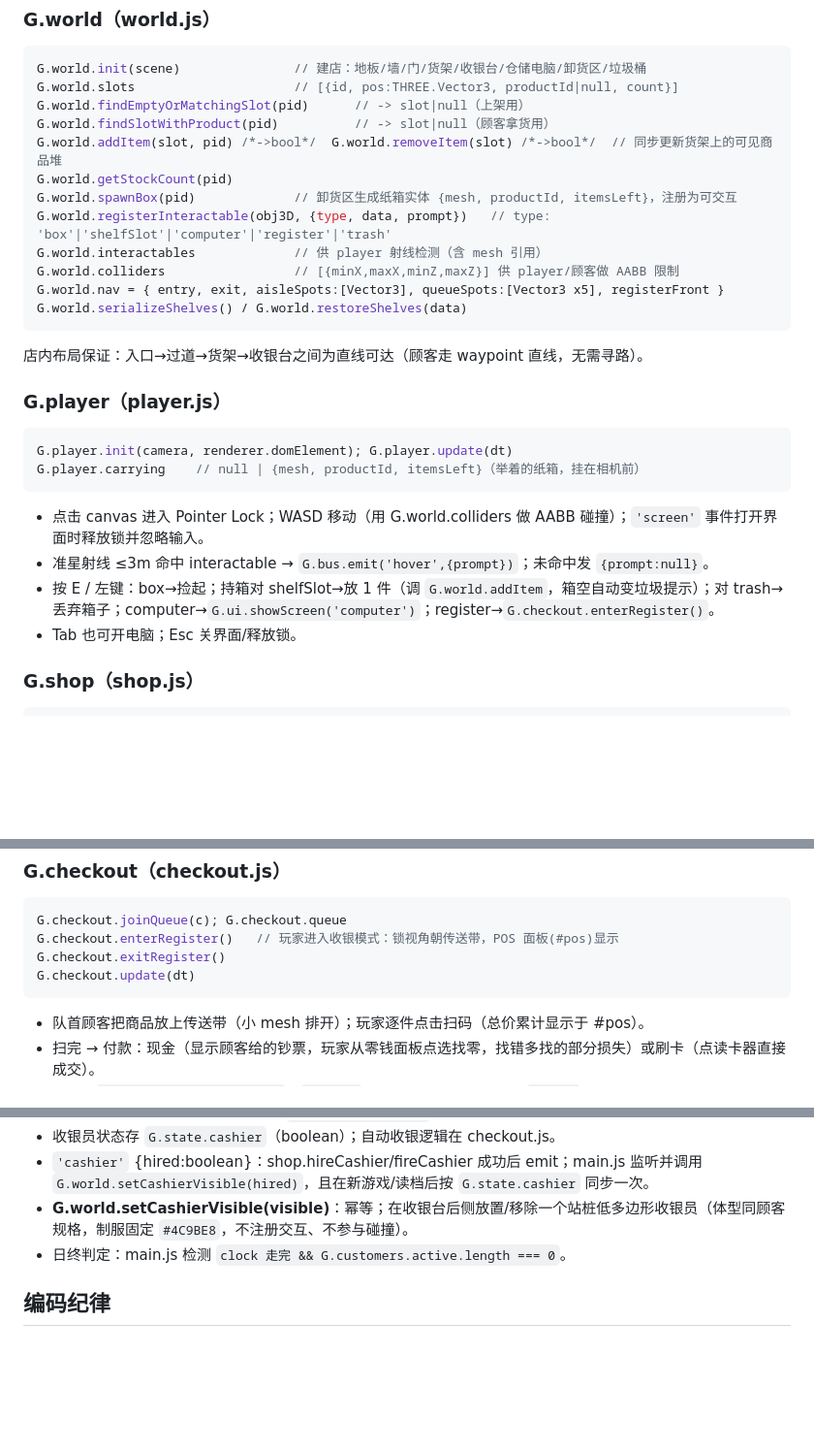
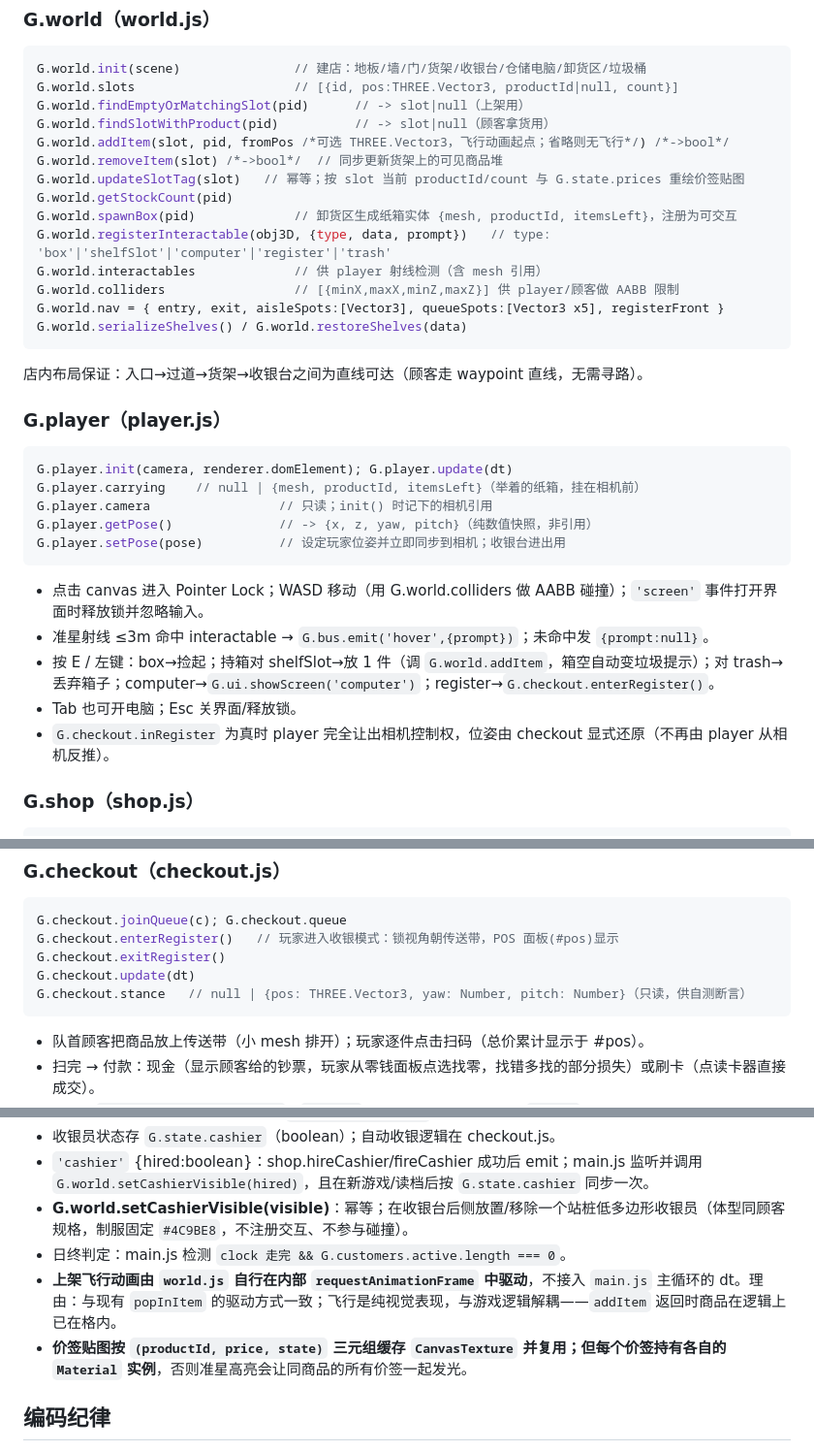
Before and after one commit to xmxKF/-Grocery-Store-Simulator, a Markdown page: docs/CONTRACTS.md, 3 parts joined by grey strips. Shown at 97% size. GitHub-like rendering; blank space fills up the shorter version.

Commit message:
docs: 手感修复包的规范修订（价签贴图例外、上架飞行动画、位姿接口）
Co-Authored-By: Claude Opus 5 (1M context) <noreply@anthropic.com>

````diff
--- a/docs/CONTRACTS.md
+++ b/docs/CONTRACTS.md
@@ -64,7 +64,8 @@ G.world.init(scene)               // 建店：地板/墙/门/货架/收银台/
 G.world.slots                     // [{id, pos:THREE.Vector3, productId|null, count}]
 G.world.findEmptyOrMatchingSlot(pid)      // -> slot|null（上架用）
 G.world.findSlotWithProduct(pid)          // -> slot|null（顾客拿货用）
-G.world.addItem(slot, pid) /*->bool*/  G.world.removeItem(slot) /*->bool*/  // 同步更新货架上的可见商品堆
+G.world.addItem(slot, pid, fromPos /*可选 THREE.Vector3，飞行动画起点；省略则无飞行*/) /*->bool*/  G.world.removeItem(slot) /*->bool*/  // 同步更新货架上的可见商品堆
+G.world.updateSlotTag(slot)   // 幂等；按 slot 当前 productId/count 与 G.state.prices 重绘价签贴图
 G.world.getStockCount(pid)
 G.world.spawnBox(pid)             // 卸货区生成纸箱实体 {mesh, productId, itemsLeft}，注册为可交互
 G.world.registerInteractable(obj3D, {type, data, prompt})   // type: 'box'|'shelfSlot'|'computer'|'register'|'trash'
@@ -79,11 +80,15 @@ G.world.serializeShelves() / G.world.restoreShelves(data)
 ```js
 G.player.init(camera, renderer.domElement); G.player.update(dt)
 G.player.carrying    // null | {mesh, productId, itemsLeft}（举着的纸箱，挂在相机前）
+G.player.camera                 // 只读；init() 时记下的相机引用
+G.player.getPose()              // -> {x, z, yaw, pitch}（纯数值快照，非引用）
+G.player.setPose(pose)          // 设定玩家位姿并立即同步到相机；收银台进出用
 ```
 - 点击 canvas 进入 Pointer Lock；WASD 移动（用 G.world.colliders 做 AABB 碰撞）；`'screen'` 事件打开界面时释放锁并忽略输入。
 - 准星射线 ≤3m 命中 interactable → `G.bus.emit('hover',{prompt})`；未命中发 `{prompt:null}`。
 - 按 E / 左键：box→捡起；持箱对 shelfSlot→放 1 件（调 `G.world.addItem`，箱空自动变垃圾提示）；对 trash→丢弃箱子；computer→`G.ui.showScreen('computer')`；register→`G.checkout.enterRegister()`。
 - Tab 也可开电脑；Esc 关界面/释放锁。
+- `G.checkout.inRegister` 为真时 player 完全让出相机控制权，位姿由 checkout 显式还原（不再由 player 从相机反推）。
 
 ### G.shop（shop.js）
 ```js
@@ -110,6 +115,7 @@ G.checkout.joinQueue(c); G.checkout.queue
 G.checkout.enterRegister()   // 玩家进入收银模式：锁视角朝传送带，POS 面板(#pos)显示
 G.checkout.exitRegister()
 G.checkout.update(dt)
+G.checkout.stance   // null | {pos: THREE.Vector3, yaw: Number, pitch: Number}（只读，供自测断言）
 ```
 - 队首顾客把商品放上传送带（小 mesh 排开）；玩家逐件点击扫码（总价累计显示于 #pos）。
 - 扫完 → 付款：现金（显示顾客给的钞票，玩家从零钱面板点选找零，找错多找的部分损失）或刷卡（点读卡器直接成交）。
@@ -157,6 +163,8 @@ G.clamp(v, a, b)
 - `'cashier'` {hired:boolean}：shop.hireCashier/fireCashier 成功后 emit；main.js 监听并调用 `G.world.setCashierVisible(hired)`，且在新游戏/读档后按 `G.state.cashier` 同步一次。
 - **G.world.setCashierVisible(visible)**：幂等；在收银台后侧放置/移除一个站桩低多边形收银员（体型同顾客规格，制服固定 `#4C9BE8`，不注册交互、不参与碰撞）。
 - 日终判定：main.js 检测 `clock 走完 && G.customers.active.length === 0`。
+- **上架飞行动画由 `world.js` 自行在内部 `requestAnimationFrame` 中驱动**，不接入 `main.js` 主循环的 dt。理由：与现有 `popInItem` 的驱动方式一致；飞行是纯视觉表现，与游戏逻辑解耦——`addItem` 返回时商品在逻辑上已在格内。
+- **价签贴图按 `(productId, price, state)` 三元组缓存 `CanvasTexture` 并复用；但每个价签持有各自的 `Material` 实例**，否则准星高亮会让同商品的所有价签一起发光。
 
 ## 编码纪律
 - 不引入契约之外的跨模块调用；需要新接口时**停下上报**，不擅自加。
````
Also changed, not shown: DESIGN.md (+4 -3 lines).
